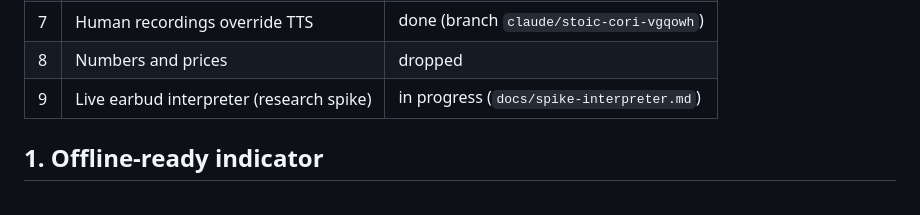
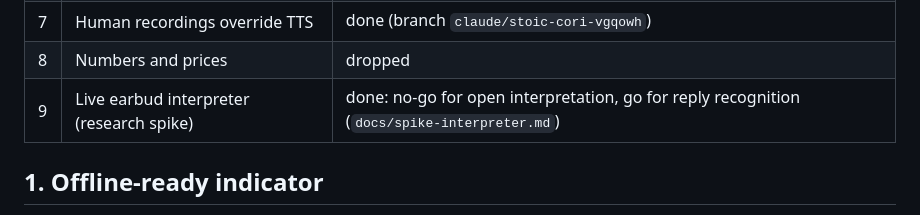
Before and after one commit to JamionW/MIMIK, a Markdown page: FEATURES.md, the part around the change. Rendered like a GitHub page.

```diff
--- a/FEATURES.md
+++ b/FEATURES.md
@@ -14,7 +14,7 @@ Status values: `planned`, `in progress`, `done`, `dropped`.
 | 6 | Phrase linter in CI | done (branch `claude/stoic-cori-vgqowh`) |
 | 7 | Human recordings override TTS | done (branch `claude/stoic-cori-vgqowh`) |
 | 8 | Numbers and prices | dropped |
-| 9 | Live earbud interpreter (research spike) | in progress (`docs/spike-interpreter.md`) |
+| 9 | Live earbud interpreter (research spike) | done: no-go for open interpretation, go for reply recognition (`docs/spike-interpreter.md`) |
 
 ## 1. Offline-ready indicator
 
```
Also changed, not shown: docs/spike-interpreter.md (+37 -6 lines).
